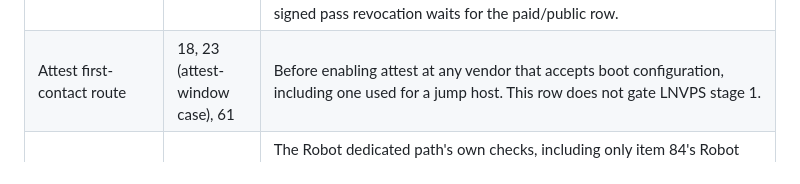
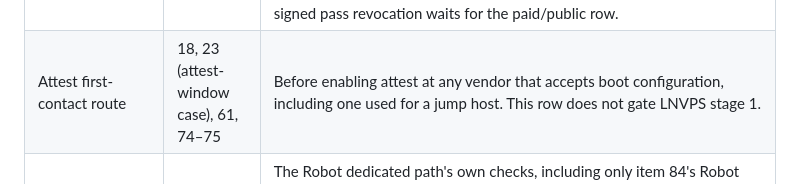
Before and after one commit to douglaz/tau-web-spec, a Markdown page: 07-conformance.md, the part around one of its changes. Drawn GitHub-style.

```diff
--- a/07-conformance.md
+++ b/07-conformance.md
@@ -789,7 +789,7 @@ promotion rule above.
 | Stage 1: model-written check reports | 107 | The report label, verdict isolation and absence of automatic re-execution are required before stage 1 completes. |
 | Stage 1: re-entry | 108 | `STG-9`'s later session, re-entering over the same pin and re-running the check, is required before stage 1 completes. Item 93's re-entry case runs with it, using a placement or rotation in the re-entering session. |
 | Stage 1: recovery export/import and Replace | 19–20, 84 | Before maintained cloud delivery: export, Restore, allocation refusal, cloud recreate and partial-Replace cases pass, with item 10's export case. At LNVPS, `ARC-22`'s unavailable-destroy treatment applies to a recreate or rebuild; reinstall is a new first contact and cannot reuse the old pin. Item 20 uses the manual publisher-confirmed pass retirement/enrollment route. Only item 84's Robot rescue case waits for the dedicated row; signed pass revocation waits for the paid/public row. |
-| Attest first-contact route | 18, 23 (attest-window case), 61 | Before enabling attest at any vendor that accepts boot configuration, including one used for a jump host. This row does not gate LNVPS stage 1. |
+| Attest first-contact route | 18, 23 (attest-window case), 61, 74–75 | Before enabling attest at any vendor that accepts boot configuration, including one used for a jump host. This row does not gate LNVPS stage 1. |
 | The dedicated path: the construction test bed | 22, 38, 48, 62–64, 80, 84, 85–86 | The Robot dedicated path's own checks, including only item 84's Robot rescue case. Their by-hand evidence stands (48 is recorded), construction exercises them on the test bed, and they pass on the integrated harness before a dedicated-server path is offered to an operator, which no stage before the third does. Items 62–64 also apply to any typed adapter that rides the pinned tunnel, stage 1's included if its vendor refuses a browser origin. |
 | Stage 2: a vendor with no adapter whose API the browser can reach (`CHN-12b`), the jump host, sets above one | 7, 12, 14, 23, 27, 29, 31, 33, 42, 91–93, 96–98, 104–106 | Before enabling an untyped scope, an untyped vendor scope, the jump-host route or a bound set of more than one machine. Items 7 and 91 cover set growth, subsets and two-machine sets; items 12, 14 and 29 their untyped-scope cases; item 23 the jump-host label; item 42 the untyped-scope half of the trust display; item 93 the jump-host, untyped-scope and larger-set modes, each accepted at the act it governs and restated, with their re-entry and reinstall cases; item 104 an invoice decoded from an untyped response, where the vendor invoices. Item 92's multi-tenant case gates sets above one; its independence-bound case gates the first profile that declares a bound. Repeat item 17 against real untyped responses. |
 | Post-harness handoff | 8, 77 | Before enabling any profile that declares one; none exists before stage 3. |
```
Also changed, not shown: other parts of 07-conformance.md (+1 -1 lines).
